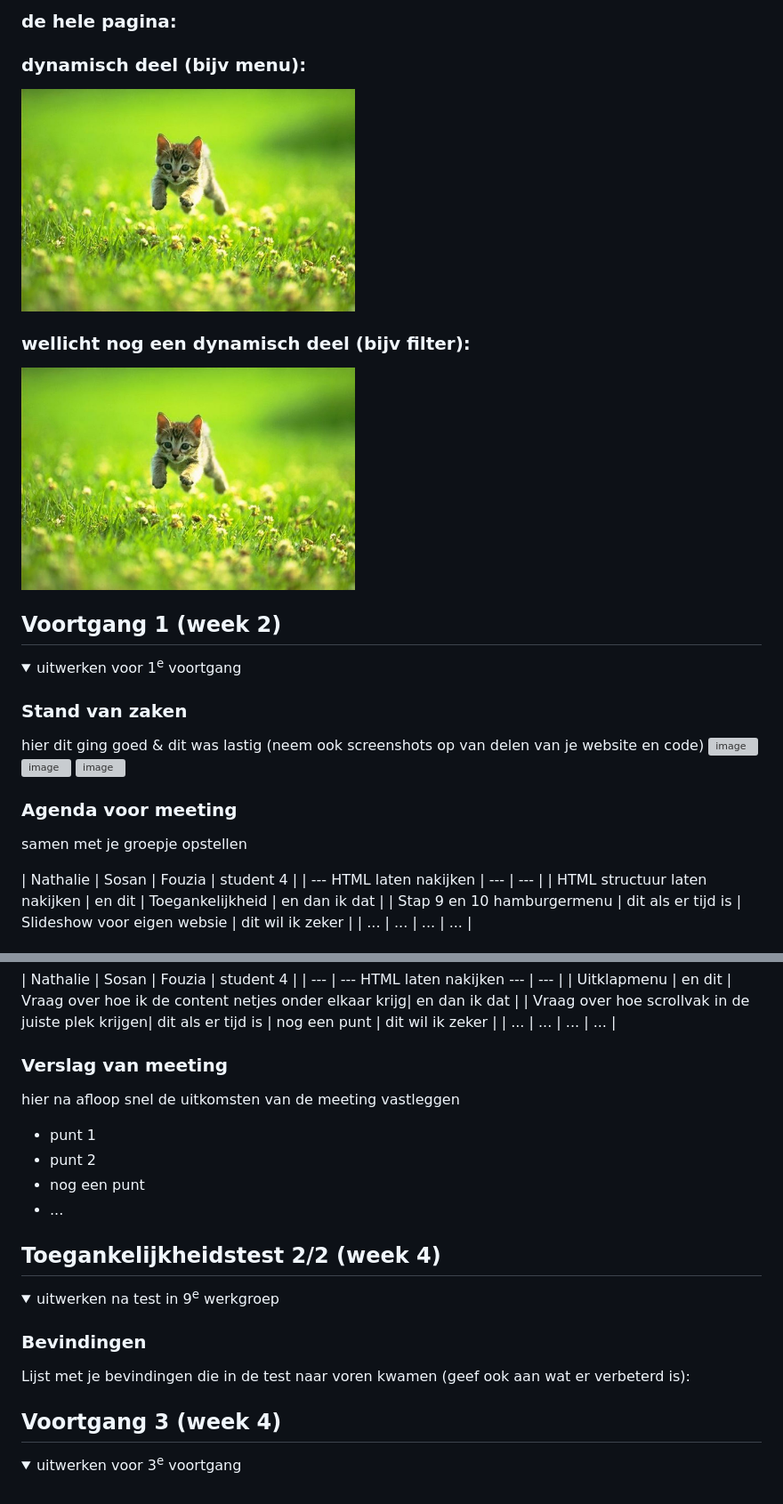
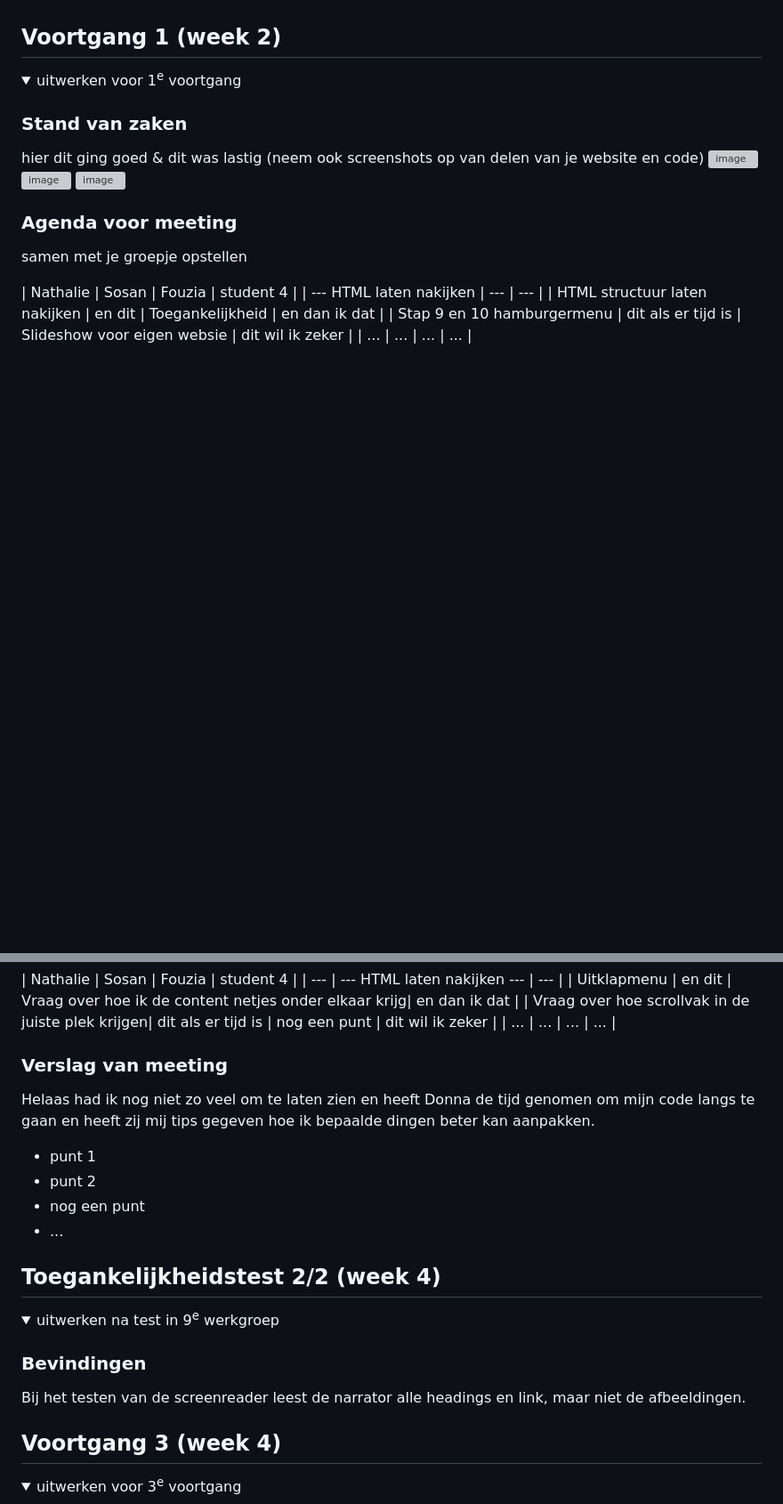
Before and after one commit to fouzialhmdi/BlokWeb, a Markdown page: README.md, 2 parts joined by grey strips. Shown: that part at 89% size. Drawn GitHub-style; folded sections open; blank space fills up the shorter version; grey boxes are pictures that could not be loaded.

```diff
--- a/README.md
+++ b/README.md
@@ -75,11 +76,4 @@ De screenreader is lastig te volgen. Ik kan er niet altijd uithalen wat de scree
 
-  ### de hele pagina:
-
-  ### dynamisch deel (bijv menu):
-  <img src="readme-images/dummy-plaatje.jpg" width="375px" alt="breakdown van een dynamisch deel">
-
-  ### wellicht nog een dynamisch deel (bijv filter):
-  <img src="readme-images/dummy-plaatje.jpg" width="375px" alt="breakdown van nog een dynamisch deel">
 
 </details>
 
@@ -146,8 +137,8 @@ De screenreader is lastig te volgen. Ik kan er niet altijd uithalen wat de scree
 
 
   ### Verslag van meeting
-  hier na afloop snel de uitkomsten van de meeting vastleggen
 
+  Helaas had ik nog niet zo veel om te laten zien en heeft Donna de tijd genomen om mijn code langs te gaan en heeft zij mij tips gegeven hoe ik bepaalde dingen beter kan aanpakken.
   - punt 1
   - punt 2
   - nog een punt
@@ -165,9 +156,7 @@ De screenreader is lastig te volgen. Ik kan er niet altijd uithalen wat de scree
   <summary>uitwerken na test in 9<sup>e</sup> werkgroep</summary>
 
   ### Bevindingen
-  Lijst met je bevindingen die in de test naar voren kwamen (geef ook aan wat er verbeterd is):
-
-</details>
+  Bij het testen van de screenreader leest de narrator alle headings en link, maar niet de afbeeldingen.
 
 
 
```
Also changed, not shown: other parts of README.md (+3 -5 lines).
